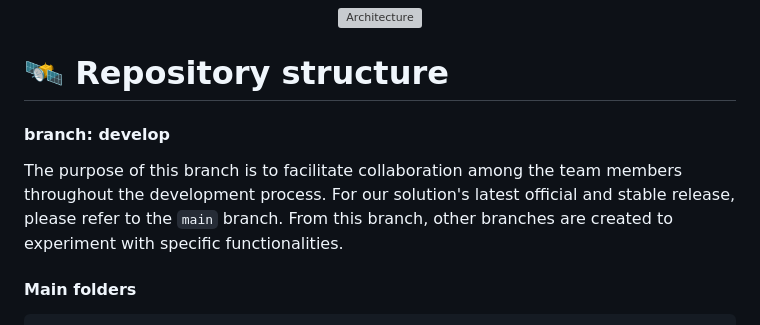
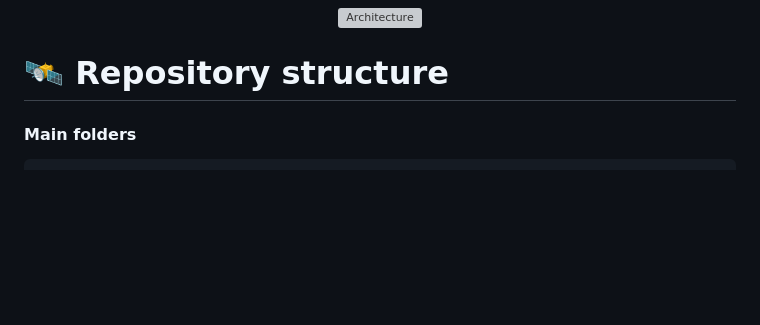
Before and after one commit to StefanoGenettiUniTN/decentralised-certificate-management, a Markdown page: README.md, the part around the change. Drawn GitHub-style; blank space fills up the shorter version; grey boxes are pictures that could not be loaded.

````diff
--- a/README.md
+++ b/README.md
@@ -42,10 +42,6 @@ Consists only of an [Express](https://expressjs.com/) server which is used to in
 <p />
 
 # 🛰 Repository structure
-#### branch: develop
-
-The purpose of this branch is to facilitate collaboration among the team members throughout the development process. For our solution's latest official and stable release, please refer to the `main` branch.
-From this branch, other branches are created to experiment with specific functionalities.
 
 #### Main folders
 ```
````
